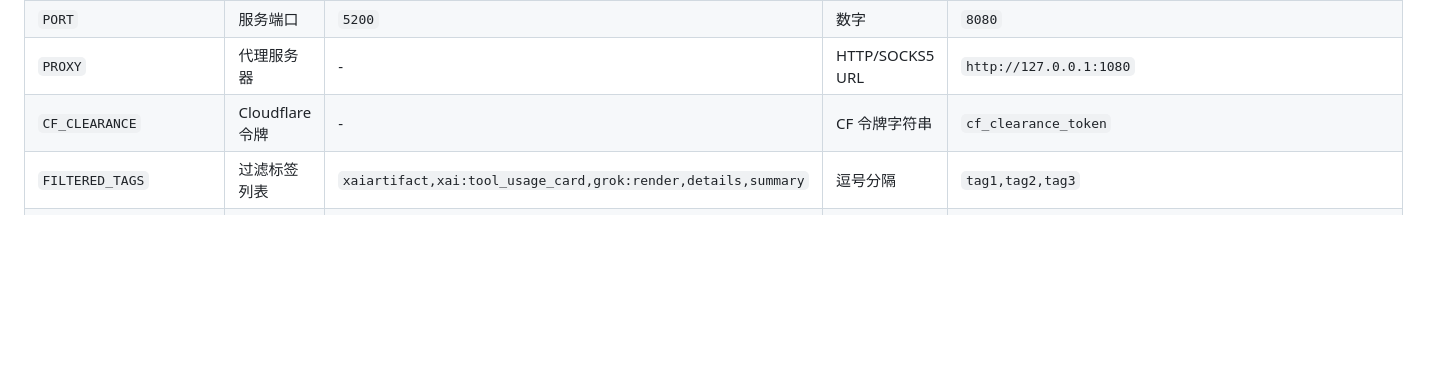
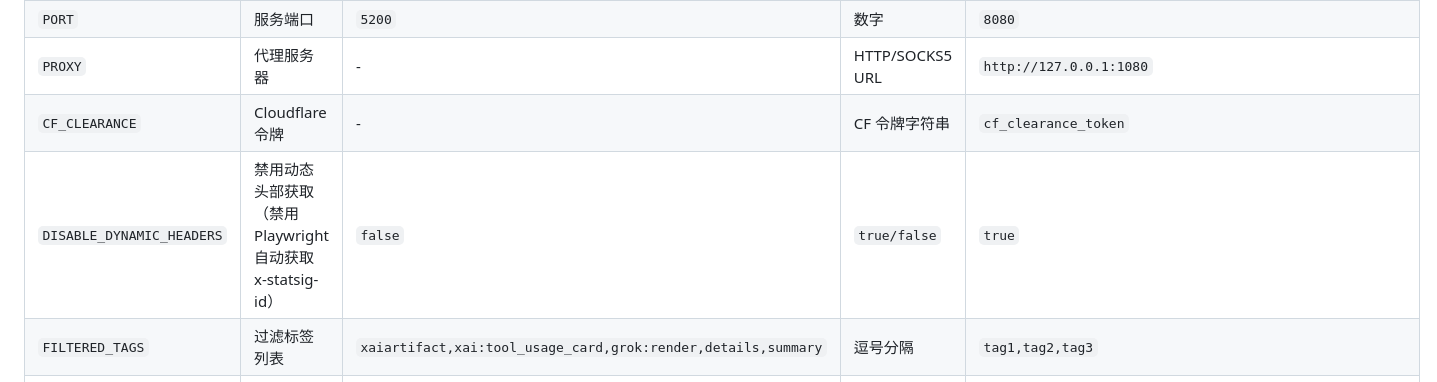
Before and after one commit to yanghuilong/grok2api-arm, a Markdown page: README.md, the part around the change. GitHub-like rendering; blank space fills up the shorter version.

Commit message:
Add missing document

````diff
--- a/README.md
+++ b/README.md
@@ -34,6 +34,7 @@
 | `PORT` | 服务端口 | `5200` | 数字 | `8080` |
 | `PROXY` | 代理服务器 | - | HTTP/SOCKS5 URL | `http://127.0.0.1:1080` |
 | `CF_CLEARANCE` | Cloudflare 令牌 | - | CF 令牌字符串 | `cf_clearance_token` |
+| `DISABLE_DYNAMIC_HEADERS` | 禁用动态头部获取（禁用 Playwright 自动获取 x-statsig-id） | `false` | `true/false` | `true` |
 | `FILTERED_TAGS` | 过滤标签列表 | `xaiartifact,xai:tool_usage_card,grok:render,details,summary` | 逗号分隔 | `tag1,tag2,tag3` |
 | `TAG_CONFIG` | 过滤标签配置 | `{"xaiartifact":{"behavior":"preserve_content"},"xai:tool_usage_card":{"behavior":"remove_all"},"grok:render":{"behavior":"remove_all"},"details":{"behavior":"preserve_content"},"summary":{"behavior":"preserve_content"}}` | json | `{"xaiartifact":{"behavior":"preserve_content"},"xai:tool_usage_card":{"behavior":"remove_all"},"grok:render":{"behavior":"remove_all"},"details":{"behavior":"preserve_content"},"summary":{"behavior":"preserve_content"}}` |
 | `CONTENT_TYPE_MAPPINGS` | 过滤标签重写配置 | 太长了,看源码 | json | {"text/plain":{"stag":"```","etag":"```"},"text/python":{"stag":"```python\n","etag":"\n```"}} |
````
